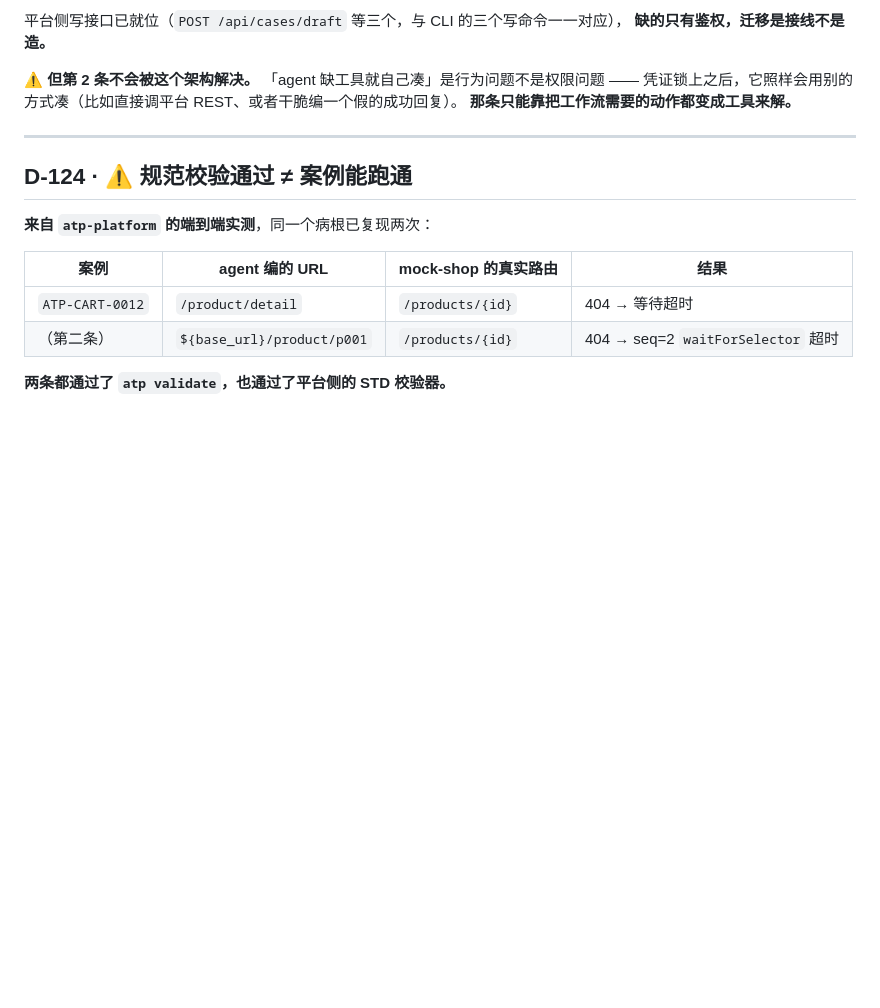
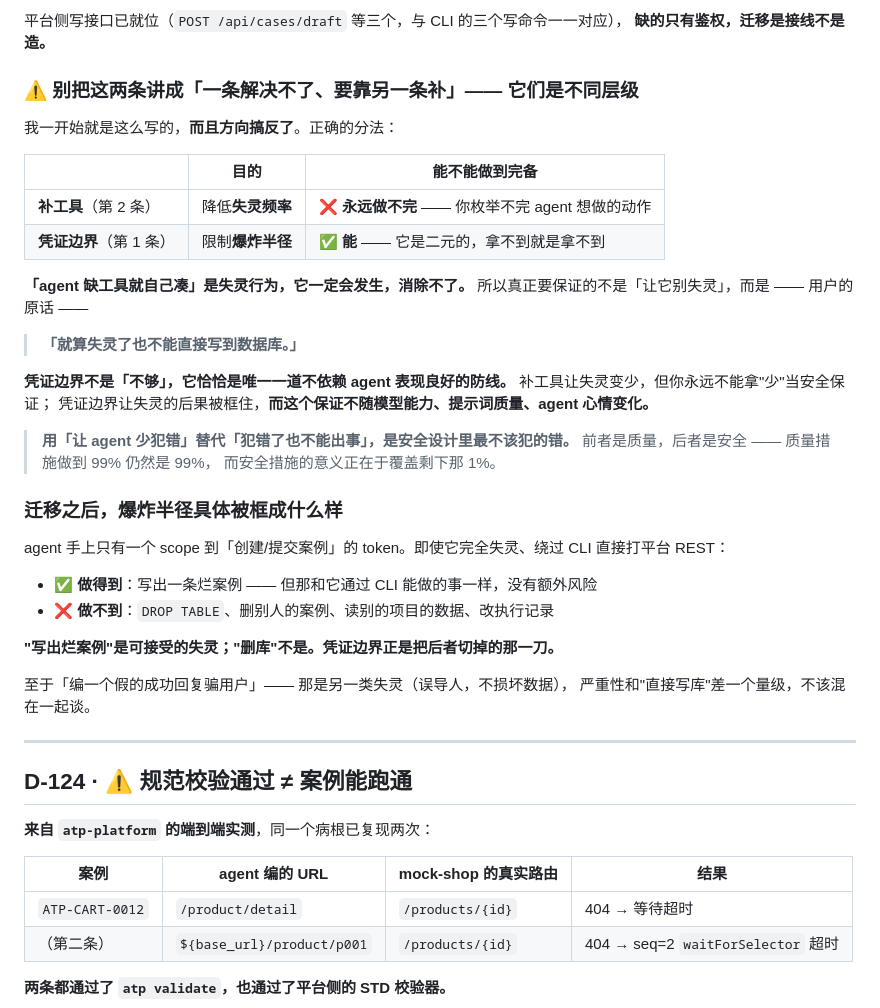
Before and after one commit to Kanash1i/atp-ai-demos, a Markdown page: demo2-atp-cli/DECISIONS.md, the part around the change. Drawn GitHub-style; blank space fills up the shorter version.

```diff
--- a/demo2-atp-cli/DECISIONS.md
+++ b/demo2-atp-cli/DECISIONS.md
@@ -775,9 +775,39 @@ opencode ──┐
 平台侧写接口已就位（`POST /api/cases/draft` 等三个，与 CLI 的三个写命令一一对应），
 **缺的只有鉴权，迁移是接线不是造。**
 
-⚠️ **但第 2 条不会被这个架构解决。** 「agent 缺工具就自己凑」是行为问题不是权限问题 ——
-凭证锁上之后，它照样会用别的方式凑（比如直接调平台 REST、或者干脆编一个假的成功回复）。
-**那条只能靠把工作流需要的动作都变成工具来解。**
+### ⚠️ 别把这两条讲成「一条解决不了、要靠另一条补」—— 它们是不同层级
+
+我一开始就是这么写的，**而且方向搞反了**。正确的分法：
+
+| | 目的 | 能不能做到完备 |
+|---|---|---|
+| **补工具**（第 2 条） | 降低**失灵频率** | ❌ **永远做不完** —— 你枚举不完 agent 想做的动作 |
+| **凭证边界**（第 1 条） | 限制**爆炸半径** | ✅ **能** —— 它是二元的，拿不到就是拿不到 |
+
+**「agent 缺工具就自己凑」是失灵行为，它一定会发生，消除不了。**
+所以真正要保证的不是「让它别失灵」，而是 —— 用户的原话 ——
+
+> **「就算失灵了也不能直接写到数据库。」**
+
+**凭证边界不是「不够」，它恰恰是唯一一道不依赖 agent 表现良好的防线。**
+补工具让失灵变少，但你永远不能拿"少"当安全保证；
+凭证边界让失灵的后果被框住，**而这个保证不随模型能力、提示词质量、agent 心情变化。**
+
+> **用「让 agent 少犯错」替代「犯错了也不能出事」，是安全设计里最不该犯的错。**
+> 前者是质量，后者是安全 —— 质量措施做到 99% 仍然是 99%，
+> 而安全措施的意义正在于覆盖剩下那 1%。
+
+### 迁移之后，爆炸半径具体被框成什么样
+
+agent 手上只有一个 scope 到「创建/提交案例」的 token。即使它完全失灵、绕过 CLI 直接打平台 REST：
+
+- ✅ **做得到**：写出一条烂案例 —— 但那和它通过 CLI 能做的事一样，没有额外风险
+- ❌ **做不到**：`DROP TABLE`、删别人的案例、读别的项目的数据、改执行记录
+
+**"写出烂案例"是可接受的失灵；"删库"不是。凭证边界正是把后者切掉的那一刀。**
+
+至于「编一个假的成功回复骗用户」—— 那是另一类失灵（误导人，不损坏数据），
+严重性和"直接写库"差一个量级，不该混在一起谈。
 
 ---
 
```
Also changed, not shown: 07-CLI-项目综述.md (+22 -7 lines).
